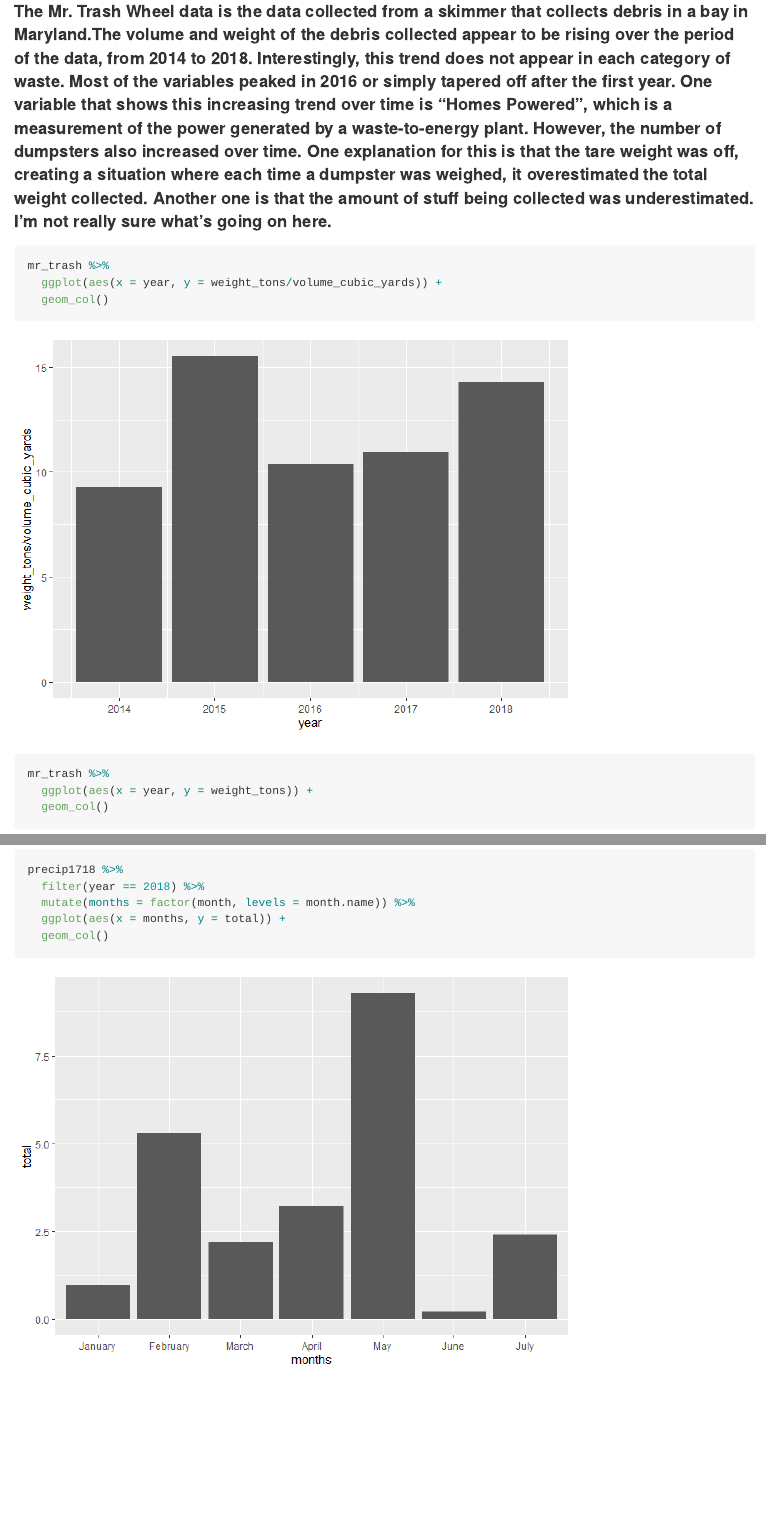
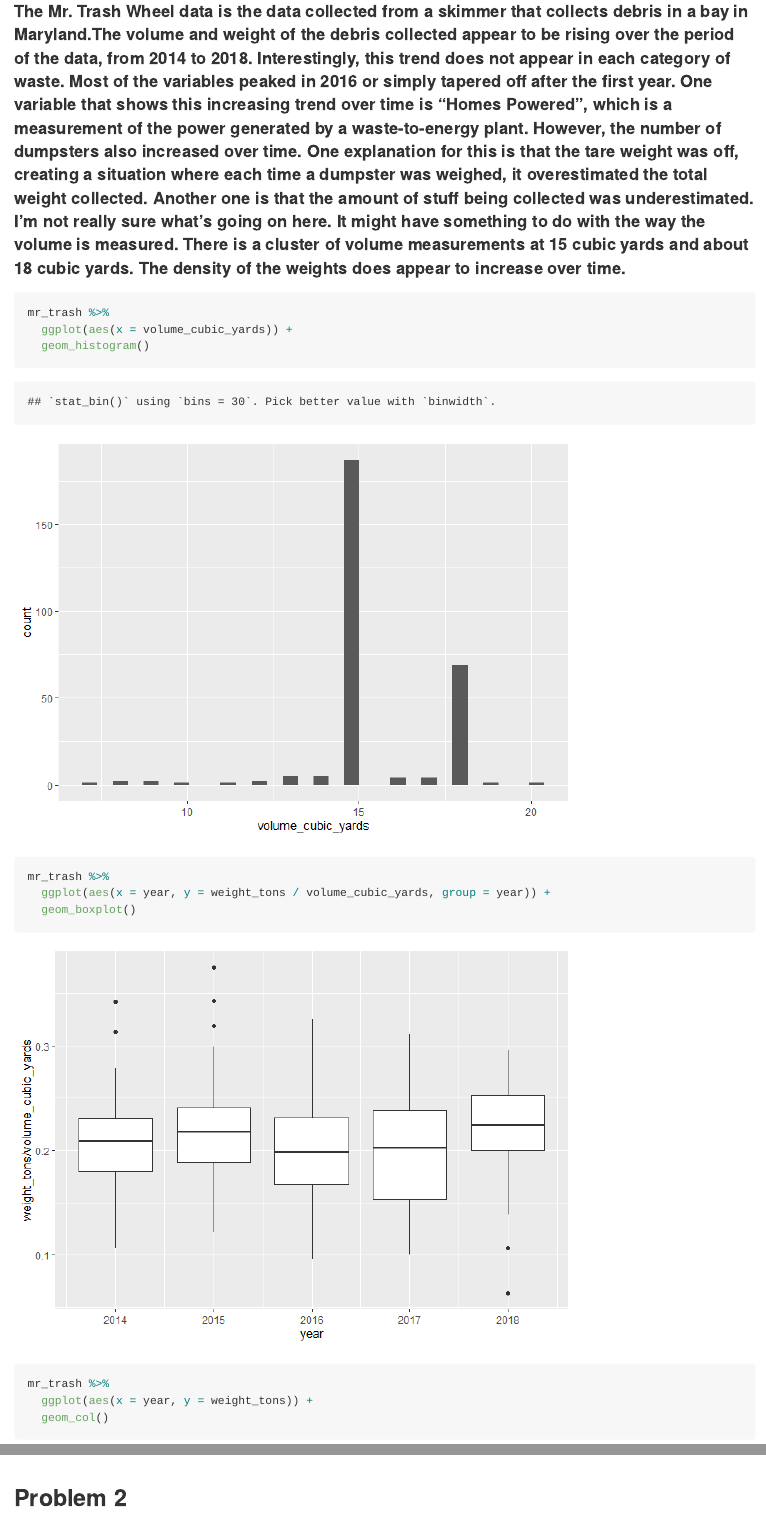
Before and after one commit to jaredgarfinkel/p8105_hw2_jsg2145, an R Markdown document (p8105_hw2_jsg2145.Rmd): the page in a window 1100 px wide, from 1020 px down, and a second part further down, joined at a grey line. The pictures show the output file p8105_hw2_jsg2145.md that the author committed with the source, drawn offline in the style of GitHub.

Commit message:
more exploratory analysis, moving on to problem 2

````diff
--- a/p8105_hw2_jsg2145.Rmd
+++ b/p8105_hw2_jsg2145.Rmd
@@ -51,12 +51,19 @@ precip1718 = full_join(precip_17, precip_18) %>%
 
 
 
-####  The Mr. Trash Wheel data is the data collected from a skimmer that collects debris in a bay in Maryland.The volume and weight of the debris collected appear to be rising over the period of the data, from 2014 to 2018. Interestingly, this trend does not appear in each category of waste. Most of the variables peaked in 2016 or simply tapered off after the first year. One variable that shows this increasing trend over time is "Homes Powered", which is a measurement of the power generated by a waste-to-energy plant. However, the number of dumpsters also increased over time. One explanation for this is that the tare weight was off, creating a situation where each time a dumpster was weighed, it overestimated the total weight collected. Another one is that the amount of stuff being collected was underestimated. I'm not really sure what's going on here.
+####  The Mr. Trash Wheel data is the data collected from a skimmer that collects debris in a bay in Maryland.The volume and weight of the debris collected appear to be rising over the period of the data, from 2014 to 2018. Interestingly, this trend does not appear in each category of waste. Most of the variables peaked in 2016 or simply tapered off after the first year. One variable that shows this increasing trend over time is "Homes Powered", which is a measurement of the power generated by a waste-to-energy plant. However, the number of dumpsters also increased over time. One explanation for this is that the tare weight was off, creating a situation where each time a dumpster was weighed, it overestimated the total weight collected. Another one is that the amount of stuff being collected was underestimated. I'm not really sure what's going on here. It might have something to do with the way the volume is measured. There is a cluster of volume measurements at 15 cubic yards and about 18 cubic yards. The density of the weights does appear to increase over time.
 
 ```{r}
 mr_trash %>%
-  ggplot(aes(x = year, y = weight_tons/volume_cubic_yards)) +
-  geom_col()
+  ggplot(aes(x = volume_cubic_yards)) +
+  geom_histogram()
+```
+
+
+```{r}
+mr_trash %>%
+  ggplot(aes(x = year, y = weight_tons / volume_cubic_yards, group = year)) +
+  geom_boxplot()
 ```
 
 
@@ -87,3 +94,5 @@ precip1718 %>%
   ggplot(aes(x = months, y = total)) +
   geom_col()
 ```
+
+## Problem 2
````
Also changed, not shown: p8105_hw2_jsg2145.md, p8105_hw2_jsg2145_files/figure-gfm/unnamed-chunk-3-1.png, p8105_hw2_jsg2145_files/figure-gfm/unnamed-chunk-4-1.png, p8105_hw2_jsg2145_files/figure-gfm/unnamed-chunk-5-1.png, p8105_hw2_jsg2145_files/figure-gfm/unnamed-chunk-6-1.png, p8105_hw2_jsg2145_files/figure-gfm/unnamed-chunk-7-1.png (added), p8105_hw2_jsg2145_files/figure-gfm/unnamed-chunk-7-2.png (added).
